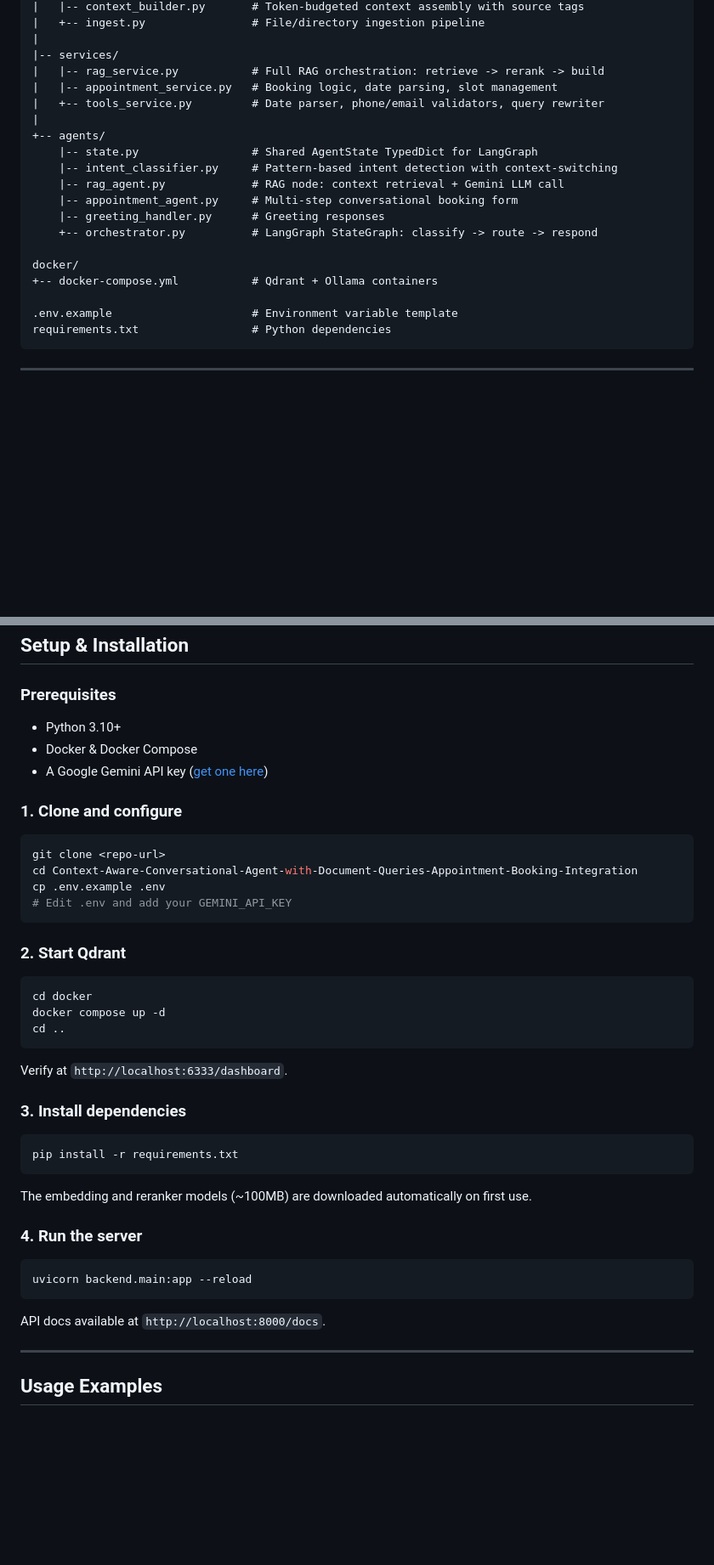
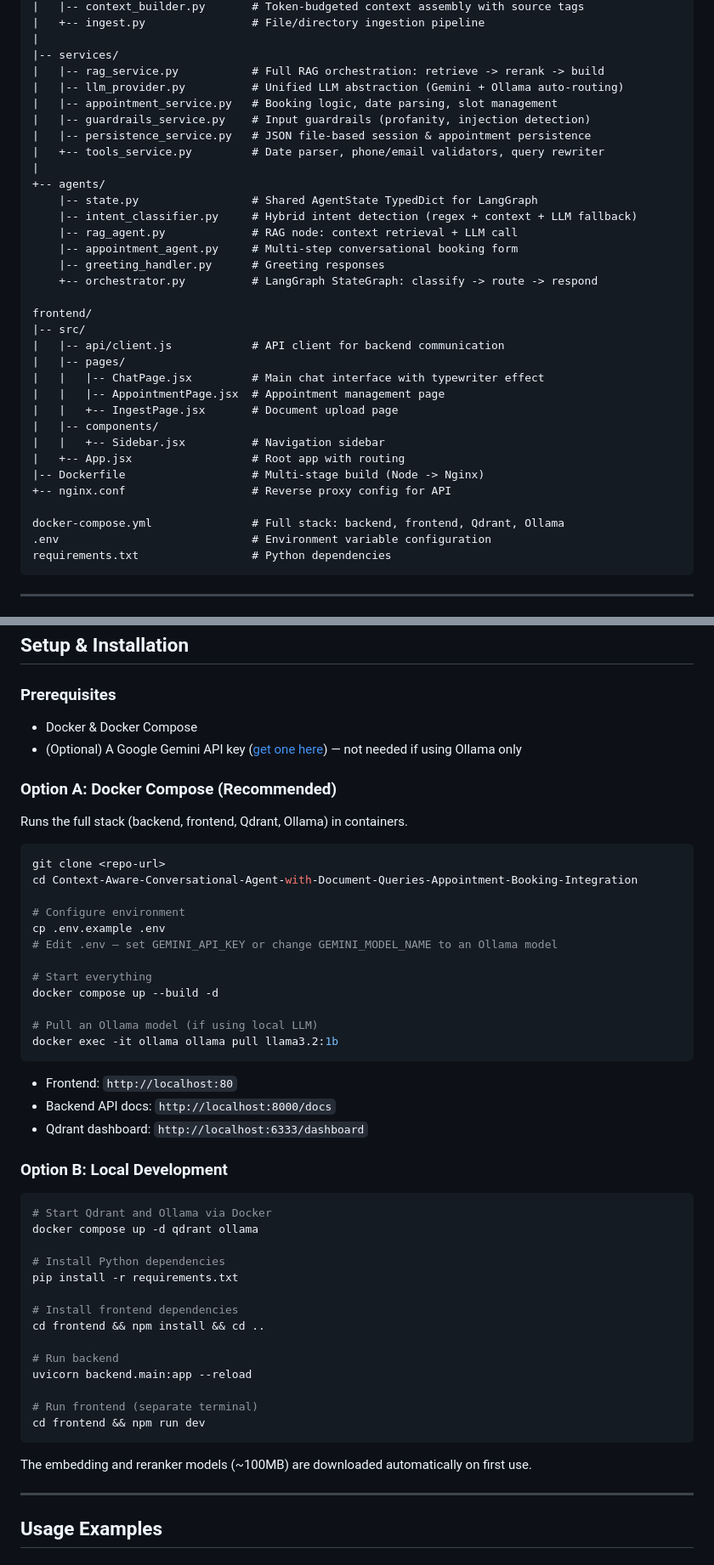
Before and after one commit to 404saugat404/Context-Aware-Conversational-Agent-with-Document-Queries-Appointment-Booking-Integration, a Markdown page: README.md, 2 parts joined by grey strips. Shown at 85% size. GitHub-like rendering; blank space fills up the shorter version.

Commit message:
updated readme file for latest work flow

````diff
--- a/README.md
+++ b/README.md
@@ -241,21 +252,35 @@ backend/
 |
 |-- services/
 |   |-- rag_service.py           # Full RAG orchestration: retrieve -> rerank -> build
+|   |-- llm_provider.py          # Unified LLM abstraction (Gemini + Ollama auto-routing)
 |   |-- appointment_service.py   # Booking logic, date parsing, slot management
+|   |-- guardrails_service.py    # Input guardrails (profanity, injection detection)
+|   |-- persistence_service.py   # JSON file-based session & appointment persistence
 |   +-- tools_service.py         # Date parser, phone/email validators, query rewriter
 |
 +-- agents/
     |-- state.py                 # Shared AgentState TypedDict for LangGraph
-    |-- intent_classifier.py     # Pattern-based intent detection with context-switching
-    |-- rag_agent.py             # RAG node: context retrieval + Gemini LLM call
+    |-- intent_classifier.py     # Hybrid intent detection (regex + context + LLM fallback)
+    |-- rag_agent.py             # RAG node: context retrieval + LLM call
     |-- appointment_agent.py     # Multi-step conversational booking form
     |-- greeting_handler.py      # Greeting responses
     +-- orchestrator.py          # LangGraph StateGraph: classify -> route -> respond
 
-docker/
-+-- docker-compose.yml           # Qdrant + Ollama containers
+frontend/
+|-- src/
+|   |-- api/client.js            # API client for backend communication
+|   |-- pages/
+|   |   |-- ChatPage.jsx         # Main chat interface with typewriter effect
+|   |   |-- AppointmentPage.jsx  # Appointment management page
+|   |   +-- IngestPage.jsx       # Document upload page
+|   |-- components/
+|   |   +-- Sidebar.jsx          # Navigation sidebar
+|   +-- App.jsx                  # Root app with routing
+|-- Dockerfile                   # Multi-stage build (Node -> Nginx)
++-- nginx.conf                   # Reverse proxy config for API
 
-.env.example                     # Environment variable template
+docker-compose.yml               # Full stack: backend, frontend, Qdrant, Ollama
+.env                             # Environment variable configuration
 requirements.txt                 # Python dependencies
 ```
 
@@ -431,44 +464,52 @@ Health check.
 
 ### Prerequisites
 
-- Python 3.10+
 - Docker & Docker Compose
-- A Google Gemini API key ([get one here](https://aistudio.google.com/apikey))
+- (Optional) A Google Gemini API key ([get one here](https://aistudio.google.com/apikey)) — not needed if using Ollama only
 
-### 1. Clone and configure
+### Option A: Docker Compose (Recommended)
+
+Runs the full stack (backend, frontend, Qdrant, Ollama) in containers.
 
 ```bash
 git clone <repo-url>
 cd Context-Aware-Conversational-Agent-with-Document-Queries-Appointment-Booking-Integration
+
+# Configure environment
 cp .env.example .env
-# Edit .env and add your GEMINI_API_KEY
+# Edit .env — set GEMINI_API_KEY or change GEMINI_MODEL_NAME to an Ollama model
+
+# Start everything
+docker compose up --build -d
+
+# Pull an Ollama model (if using local LLM)
+docker exec -it ollama ollama pull llama3.2:1b
 ```
 
-### 2. Start Qdrant
+- Frontend: `http://localhost:80`
+- Backend API docs: `http://localhost:8000/docs`
+- Qdrant dashboard: `http://localhost:6333/dashboard`
+
+### Option B: Local Development
 
 ```bash
-cd docker
-docker compose up -d
-cd ..
-```
+# Start Qdrant and Ollama via Docker
+docker compose up -d qdrant ollama
 
-Verify at `http://localhost:6333/dashboard`.
+# Install Python dependencies
+pip install -r requirements.txt
 
-### 3. Install dependencies
+# Install frontend dependencies
+cd frontend && npm install && cd ..
 
-```bash
-pip install -r requirements.txt
+# Run backend
+uvicorn backend.main:app --reload
+
+# Run frontend (separate terminal)
+cd frontend && npm run dev
 ```
 
 The embedding and reranker models (~100MB) are downloaded automatically on first use.
-
-### 4. Run the server
-
-```bash
-uvicorn backend.main:app --reload
-```
-
-API docs available at `http://localhost:8000/docs`.
 
 ---
 
````
Also changed, not shown: other parts of README.md (+74 -22 lines).
